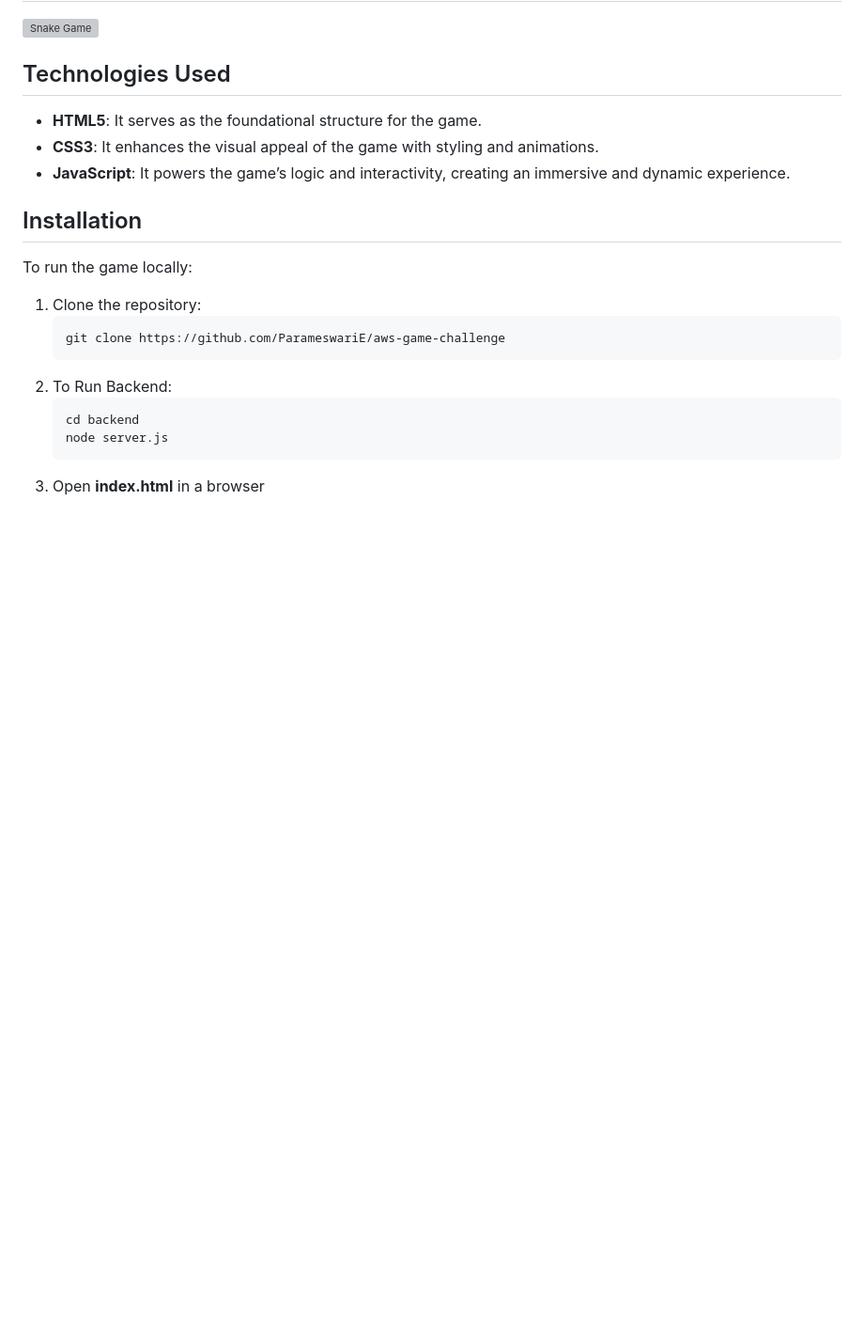
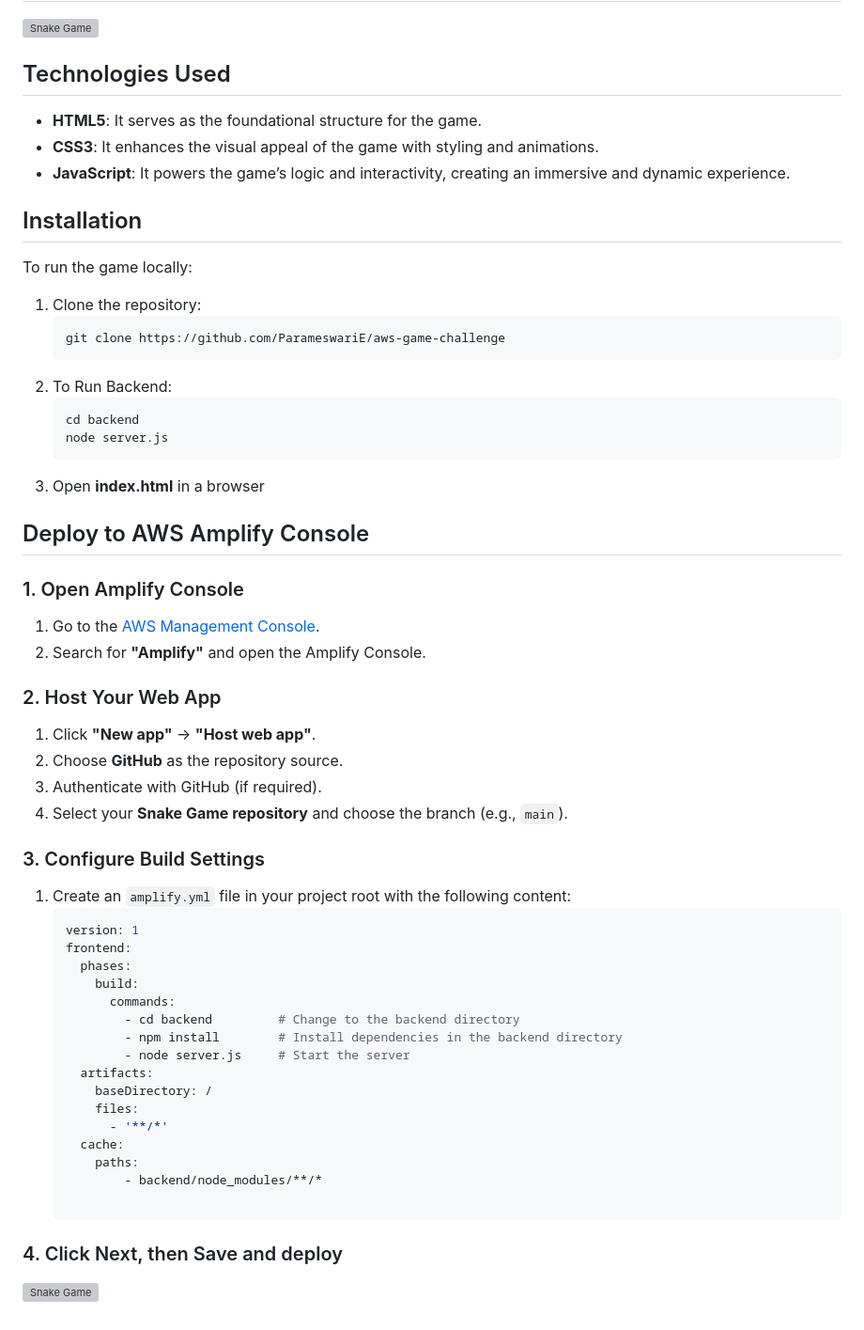
Before and after one commit to ParameswariE/aws-game-challenge, a Markdown page: README.md, the part around the change. Shown: that part at 94% size. Drawn GitHub-style; blank space fills up the shorter version; grey boxes are pictures that could not be loaded.

````diff
--- a/README.md
+++ b/README.md
@@ -110,3 +110,38 @@ To run the game locally:
     cd backend
     node server.js
 3. Open **index.html** in a browser
+
+## Deploy to AWS Amplify Console
+### 1. Open Amplify Console
+1. Go to the [AWS Management Console](https://aws.amazon.com/console/).
+2. Search for **"Amplify"** and open the Amplify Console.
+
+### 2. Host Your Web App
+1. Click **"New app"** → **"Host web app"**.
+2. Choose **GitHub** as the repository source.
+3. Authenticate with GitHub (if required).
+4. Select your **Snake Game repository** and choose the branch (e.g., `main`).
+
+### 3. Configure Build Settings
+1. Create an `amplify.yml` file in your project root with the following content:
+   ```yaml
+   version: 1
+   frontend:
+     phases:
+       build:
+         commands:
+           - cd backend         # Change to the backend directory
+           - npm install        # Install dependencies in the backend directory
+           - node server.js     # Start the server
+     artifacts:
+       baseDirectory: /
+       files:
+         - '**/*'
+     cache:
+       paths:
+           - backend/node_modules/**/*
+
+### 4. Click Next, then Save and deploy
+
+![Snake Game](./assets/Readme_img/amplify-console.png
+    "AWS Amplify")
````
